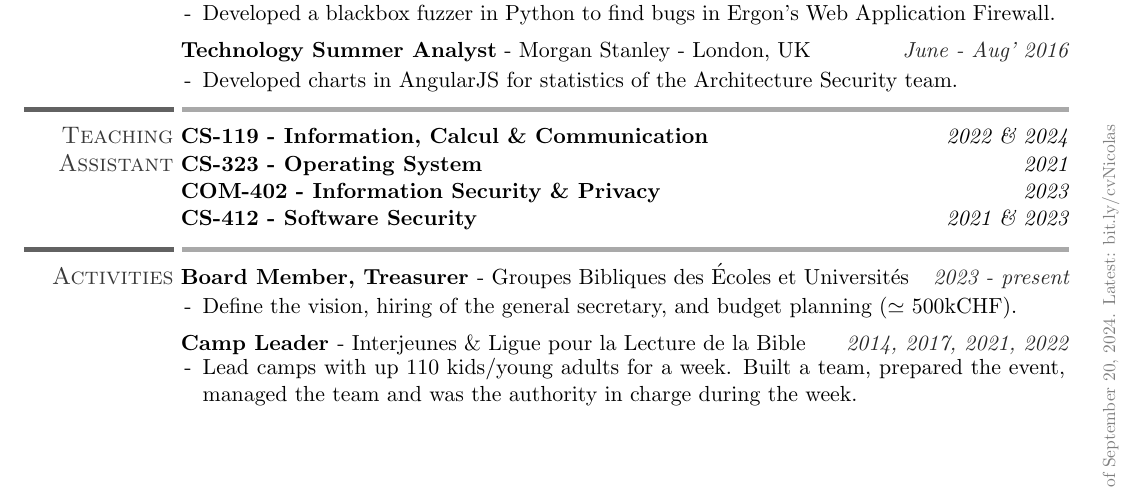
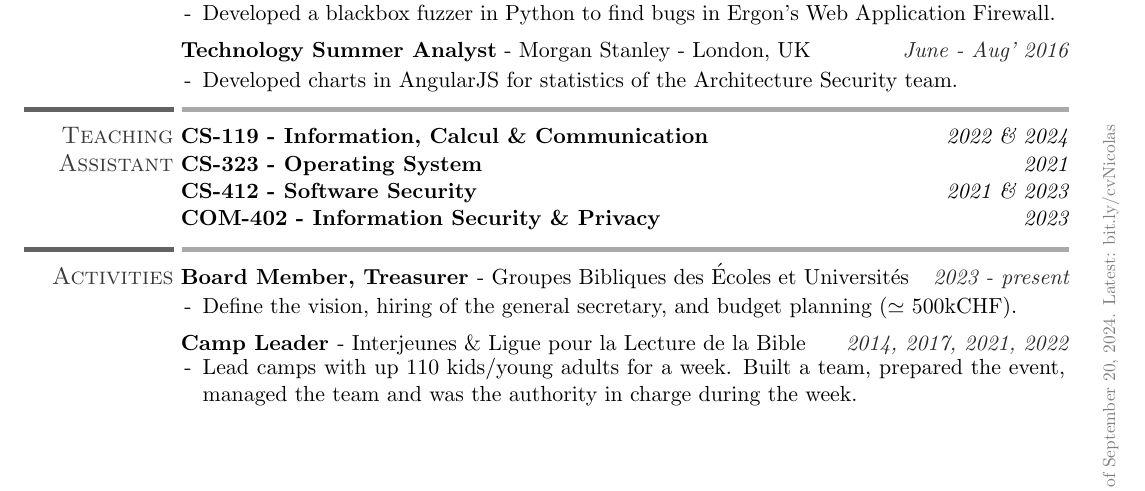
Before and after one commit to vwvw/resume, a LaTeX CV (resume.tex): part of the page, cut so that both start at the same text. Compiled offline with pdfLaTeX.

Commit message:
updated resume

```diff
--- a/resume.tex
+++ b/resume.tex
@@ -245,9 +245,9 @@
 
 \cusemph{CS-323 - Operating System} \hfill \textit{2021}
 
+\cusemph{CS-412 - Software Security} \hfill \textit{2021 \& 2023}
+
 \cusemph{COM-402 - Information Security \& Privacy} \hfill \textit{2023}
-
-\cusemph{CS-412 - Software Security} \hfill \textit{2021 \& 2023}
 }\\
 \sectionline
 %\section{Talks}
```
